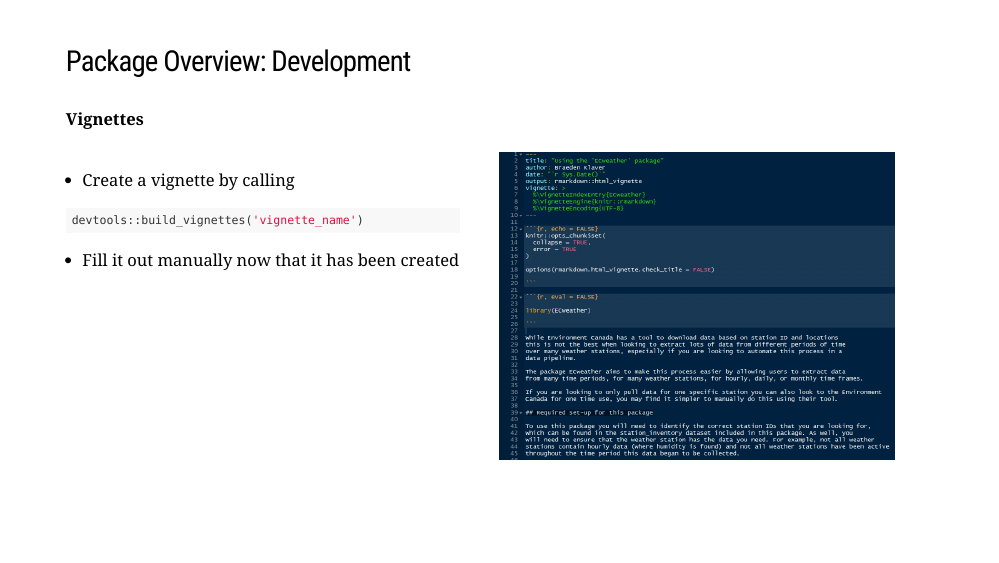
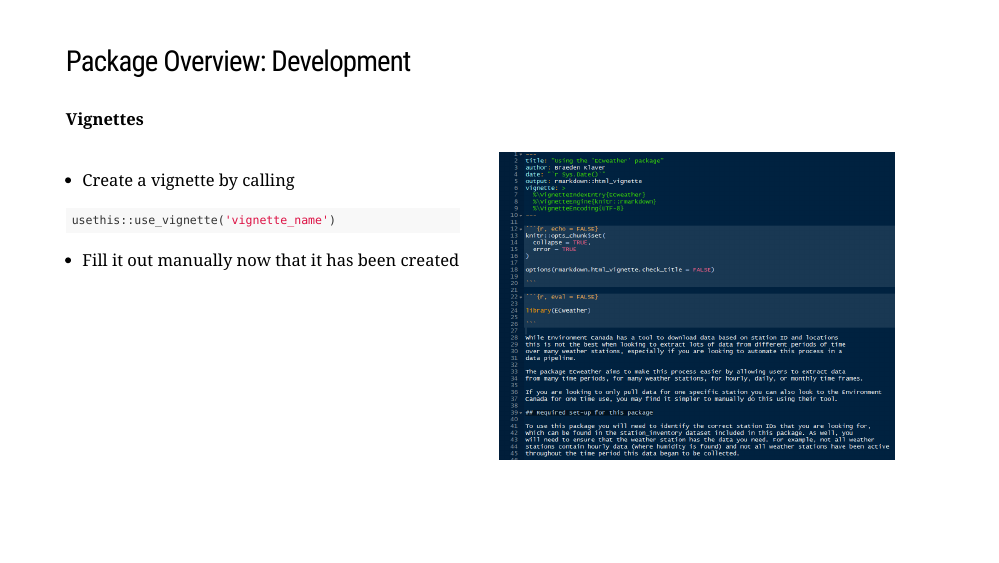
Before and after one commit to B-Klaver/package_101, an R Markdown document (scripts/package_dev.Rmd): page 30 of 43. Rendered offline with R 4.5, knitr and Pandoc, with nearby package versions; the slides are laid out offline by our stand-in for remark.js, each with all of its steps uncovered, in fonts that may differ from those the slides ask for, and without slide numbers, shadows or browser add-ons.

Commit message:
fixed vignette building

````diff
--- a/scripts/package_dev.Rmd
+++ b/scripts/package_dev.Rmd
@@ -817,7 +817,7 @@ knitr::include_graphics("C:/Users/Braeden/Documents/Projects/package_dev/documen
 
 ``` {r, echo=TRUE, eval=FALSE}
 
-devtools::build_vignettes('vignette_name')
+usethis::use_vignette('vignette_name')
 
 ```
 
````
